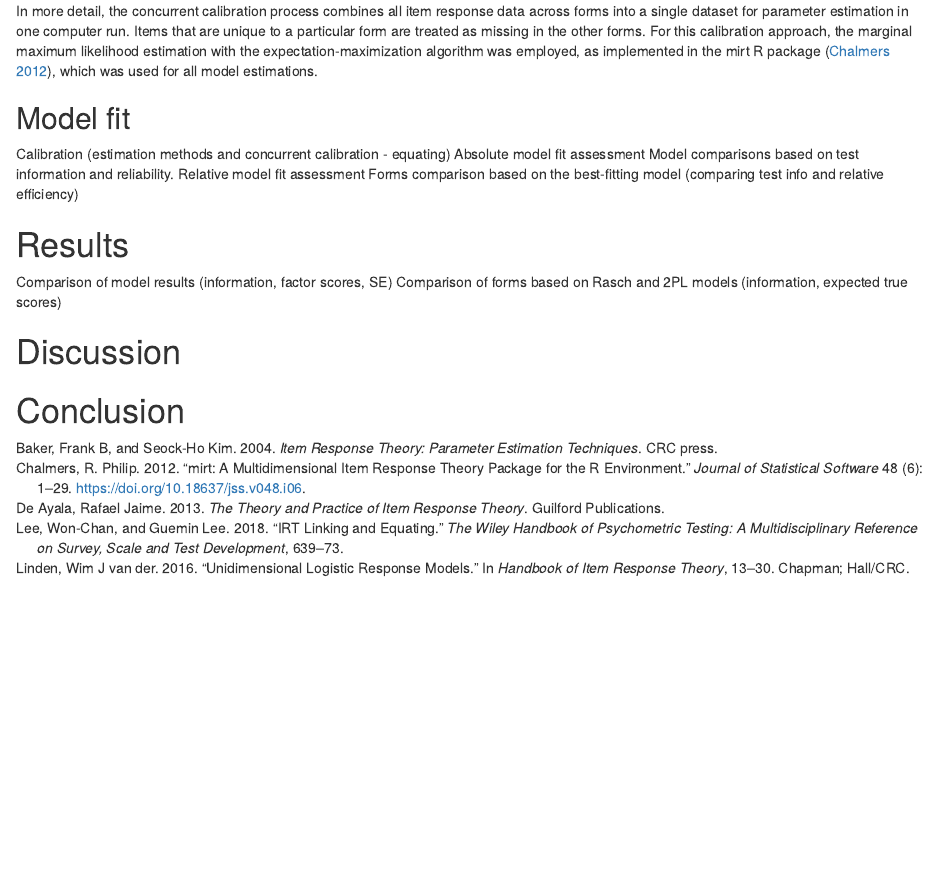
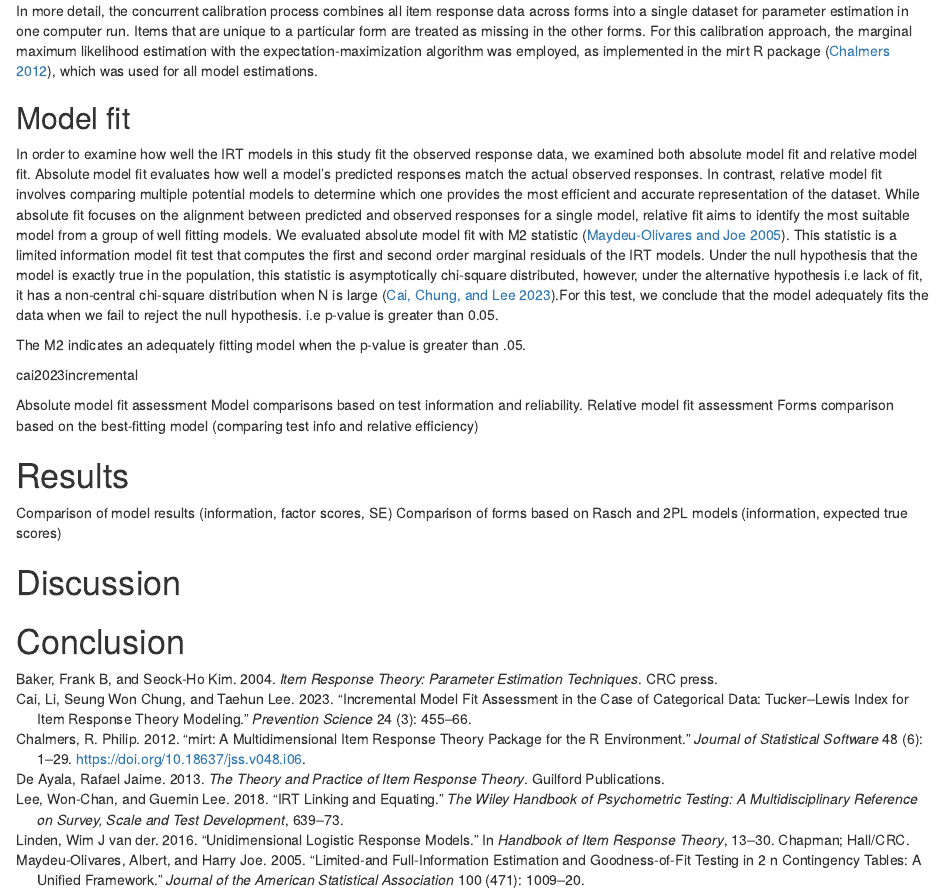
Before and after one commit to Bladimir-PF/PAES_MathM1, an R Markdown document (MainDocument.rmd): the page in a window 1100 px wide, from 1790 px down. Rendered offline with R 4.5, knitr and Pandoc, with nearby package versions; drawn as R Markdown's standard HTML page in place of the format the file asks for.

Commit message:
updated model fit

```diff
--- a/MainDocument.rmd
+++ b/MainDocument.rmd
@@ -73,8 +73,13 @@ Depending on the data collection approach and sample characteristics, we can cho
 In more detail, the concurrent calibration process combines all item response data across forms into a single dataset for parameter estimation in one computer run. Items that are unique to a particular form are treated as missing in the other forms. For this calibration approach, the marginal maximum likelihood estimation with the expectation-maximization algorithm was employed, as implemented in the mirt R package [@chalmersmirt], which was used for all model estimations.
 
 ## Model fit
+In order to examine how well the IRT models in this study fit the observed response data, we examined both absolute model fit and relative model fit. Absolute model fit evaluates how well a model's predicted responses match the actual observed responses. In contrast, relative model fit involves comparing multiple potential models to determine which one provides the most efficient and accurate representation of the dataset. While absolute fit focuses on the alignment between predicted and observed responses for a single model, relative fit aims to identify the most suitable model from a group of well fitting models. We evaluated absolute model fit with M2 statistic [@maydeu2005limited]. This statistic is a limited information model fit test that computes the first and second order marginal residuals of the IRT models. Under the null hypothesis that the model is exactly true in the population, this statistic is asymptotically chi-square distributed, however, under the alternative hypothesis i.e lack of fit, it has a non-central chi-square distribution when N is large [@cai2023incremental].For this test, we conclude that the model adequately fits the data when we fail to reject the null hypothesis. i.e p-value is greater than 0.05.
 
-Calibration (estimation methods and concurrent calibration - equating)
+The M2 indicates an adequately fitting model when the p-value is greater than
+.05.
+
+cai2023incremental
+
 Absolute model fit assessment
 Model comparisons based on test information and reliability. Relative model fit assessment
 Forms comparison based on the best-fitting model (comparing test info and relative efficiency)
--- a/references.bib
+++ b/references.bib
@@ -46,3 +46,10 @@
   year={2016},
   publisher={Chapman and Hall/CRC}
 }
+
+@article{maydeu2006limited,
+  title={Limited information goodness-of-fit testing in multidimensional contingency tables},
+  author={Maydeu-Olivares, Albert and Joe, Harry},
+  journal={Psychometrika},
+  volume={71},
+  number={4},
@@ -48,0 +62,20 @@
+  title={Limited-and full-information estimation and goodness-of-fit testing in 2 n contingency tables: A unified framework},
+  author={Maydeu-Olivares, Albert and Joe, Harry},
+  journal={Journal of the American Statistical Association},
+  volume={100},
+  number={471},
+  pages={1009--1020},
+  year={2005},
+  publisher={Taylor \& Francis}
+}
+
+@article{cai2023incremental,
+  title={Incremental model fit assessment in the case of categorical data: Tucker--Lewis index for item response theory modeling},
+  author={Cai, Li and Chung, Seung Won and Lee, Taehun},
+  journal={Prevention Science},
+  volume={24},
+  number={3},
+  pages={455--466},
+  year={2023},
+  publisher={Springer}
+}
```
Also changed, not shown: references.bib (6 more changed lines).
